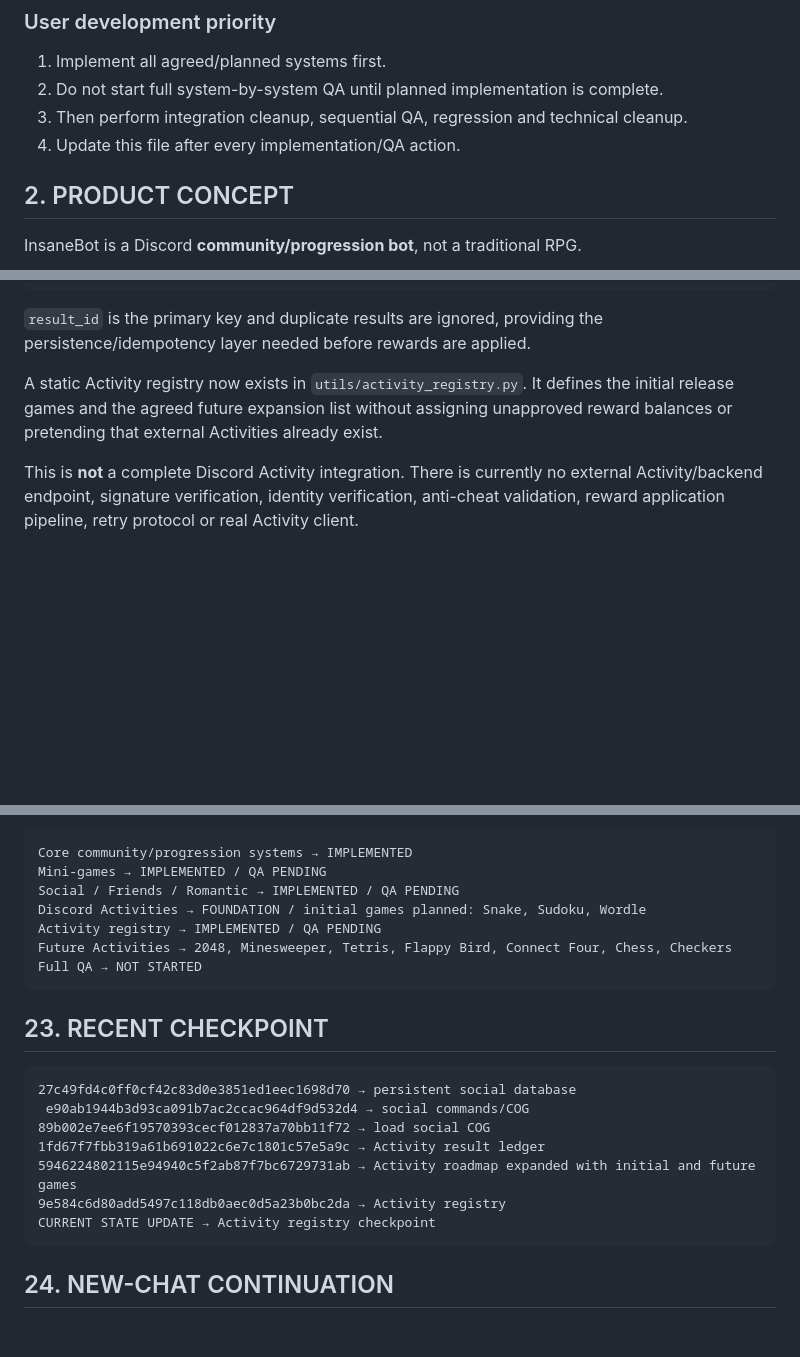
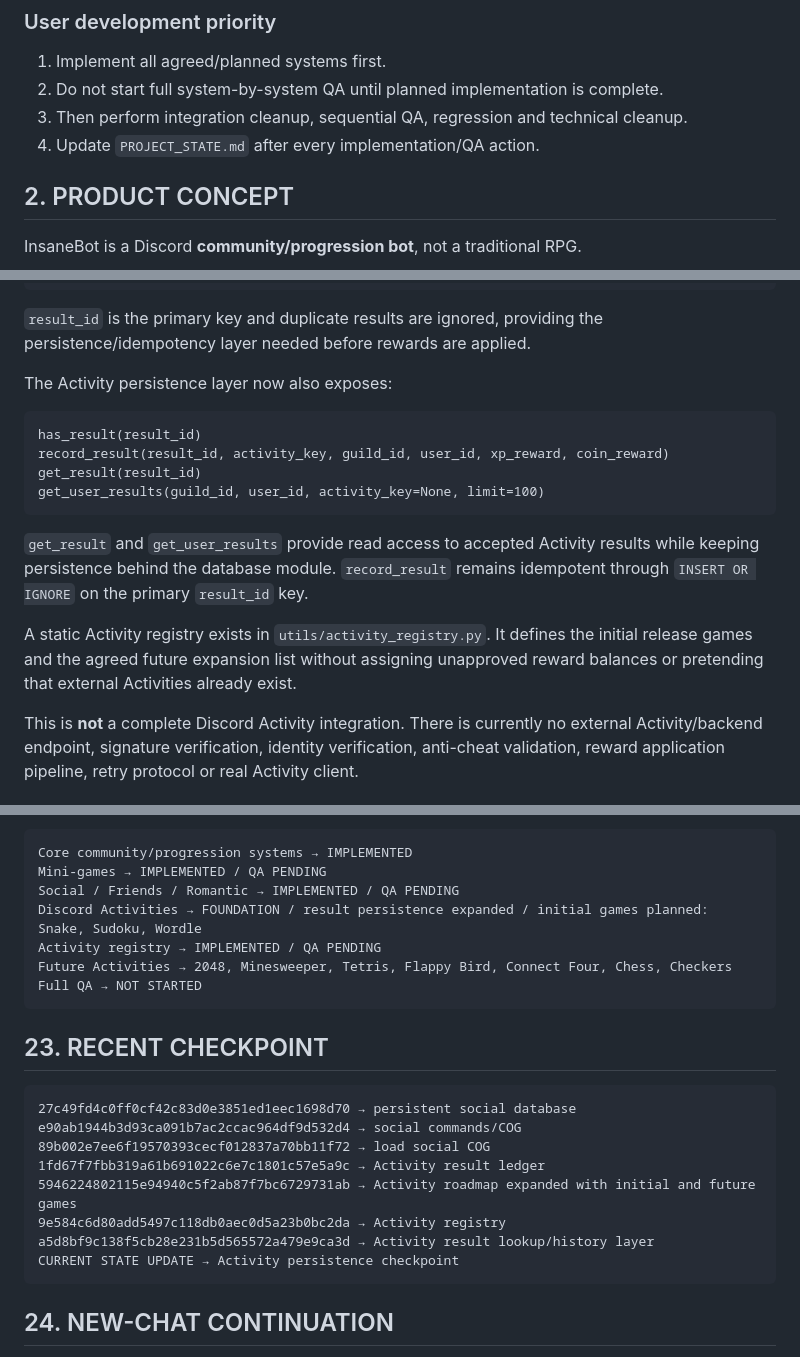
Before and after one commit to Kerdor/InsaneBot-discord, a Markdown page: PROJECT_STATE.md, 3 parts joined by grey strips. Rendered like a GitHub page; blank space fills up the shorter version.

Commit message:
docs: sync Activity persistence checkpoint

````diff
--- a/PROJECT_STATE.md
+++ b/PROJECT_STATE.md
@@ -26,7 +26,7 @@ Current phase: **IMPLEMENTATION FIRST**
 1. Implement all agreed/planned systems first.
 2. Do not start full system-by-system QA until planned implementation is complete.
 3. Then perform integration cleanup, sequential QA, regression and technical cleanup.
-4. Update this file after every implementation/QA action.
+4. Update `PROJECT_STATE.md` after every implementation/QA action.
 
 ## 2. PRODUCT CONCEPT
 
@@ -285,7 +285,18 @@ received_at
 
 `result_id` is the primary key and duplicate results are ignored, providing the persistence/idempotency layer needed before rewards are applied.
 
-A static Activity registry now exists in `utils/activity_registry.py`. It defines the initial release games and the agreed future expansion list without assigning unapproved reward balances or pretending that external Activities already exist.
+The Activity persistence layer now also exposes:
+
+```text
+has_result(result_id)
+record_result(result_id, activity_key, guild_id, user_id, xp_reward, coin_reward)
+get_result(result_id)
+get_user_results(guild_id, user_id, activity_key=None, limit=100)
+```
+
+`get_result` and `get_user_results` provide read access to accepted Activity results while keeping persistence behind the database module. `record_result` remains idempotent through `INSERT OR IGNORE` on the primary `result_id` key.
+
+A static Activity registry exists in `utils/activity_registry.py`. It defines the initial release games and the agreed future expansion list without assigning unapproved reward balances or pretending that external Activities already exist.
 
 This is **not** a complete Discord Activity integration. There is currently no external Activity/backend endpoint, signature verification, identity verification, anti-cheat validation, reward application pipeline, retry protocol or real Activity client.
 
@@ -384,7 +395,7 @@ Current checkpoint:
 Core community/progression systems → IMPLEMENTED
 Mini-games → IMPLEMENTED / QA PENDING
 Social / Friends / Romantic → IMPLEMENTED / QA PENDING
-Discord Activities → FOUNDATION / initial games planned: Snake, Sudoku, Wordle
+Discord Activities → FOUNDATION / result persistence expanded / initial games planned: Snake, Sudoku, Wordle
 Activity registry → IMPLEMENTED / QA PENDING
 Future Activities → 2048, Minesweeper, Tetris, Flappy Bird, Connect Four, Chess, Checkers
 Full QA → NOT STARTED
@@ -394,12 +405,13 @@ Full QA → NOT STARTED
 
 ```text
 27c49fd4c0ff0cf42c83d0e3851ed1eec1698d70 → persistent social database
- e90ab1944b3d93ca091b7ac2ccac964df9d532d4 → social commands/COG
+e90ab1944b3d93ca091b7ac2ccac964df9d532d4 → social commands/COG
 89b002e7ee6f19570393cecf012837a70bb11f72 → load social COG
 1fd67f7fbb319a61b691022c6e7c1801c57e5a9c → Activity result ledger
 5946224802115e94940c5f2ab87f7bc6729731ab → Activity roadmap expanded with initial and future games
 9e584c6d80add5497c118db0aec0d5a23b0bc2da → Activity registry
-CURRENT STATE UPDATE → Activity registry checkpoint
+a5d8bf9c138f5cb28e231b5d565572a479e9ca3d → Activity result lookup/history layer
+CURRENT STATE UPDATE → Activity persistence checkpoint
 ```
 
 ## 24. NEW-CHAT CONTINUATION
````
